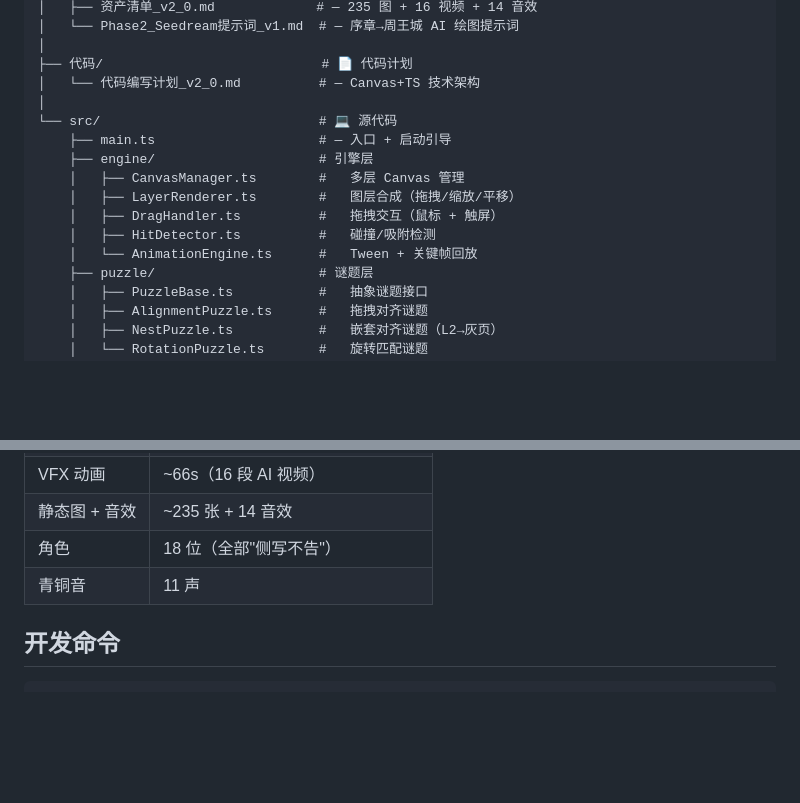
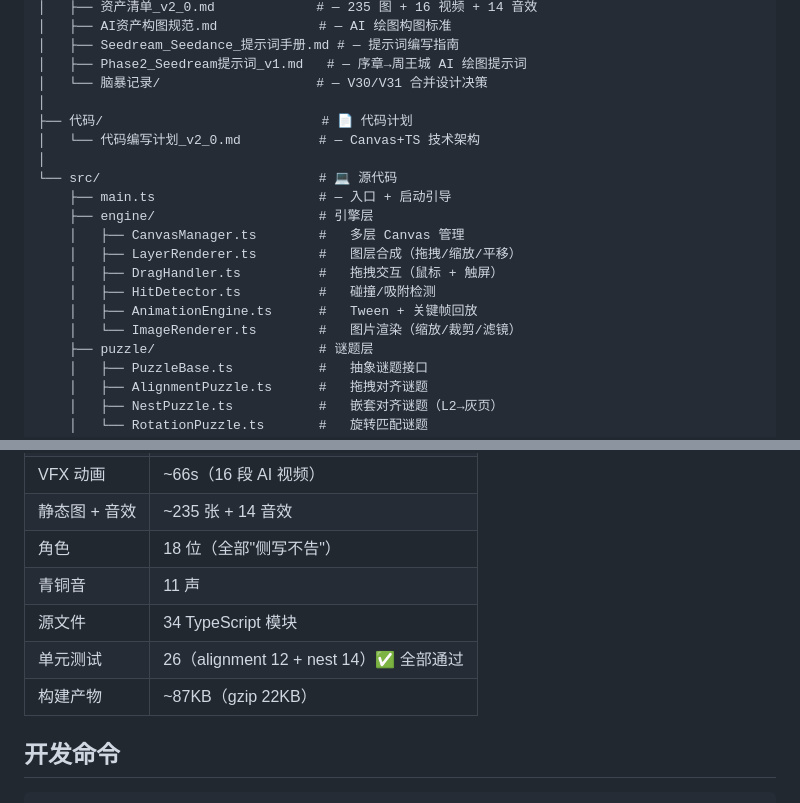
Before and after one commit to saintxp/bronze-luo, a Markdown page: README.md, 2 parts joined by grey strips. Drawn GitHub-style; blank space fills up the shorter version.

```diff
--- a/README.md
+++ b/README.md
@@ -55,5 +85,8 @@
 │   ├── 资产清单_v2_0.md             # — 235 图 + 16 视频 + 14 音效
-│   └── Phase2_Seedream提示词_v1.md  # — 序章→周王城 AI 绘图提示词
+│   ├── AI资产构图规范.md             # — AI 绘图构图标准
+│   ├── Seedream_Seedance_提示词手册.md # — 提示词编写指南
+│   ├── Phase2_Seedream提示词_v1.md   # — 序章→周王城 AI 绘图提示词
+│   └── 脑暴记录/                    # — V30/V31 合并设计决策
 │
 ├── 代码/                            # 📄 代码计划
 │   └── 代码编写计划_v2_0.md          # — Canvas+TS 技术架构
@@ -65,7 +98,8 @@
     │   ├── LayerRenderer.ts        #   图层合成（拖拽/缩放/平移）
     │   ├── DragHandler.ts          #   拖拽交互（鼠标 + 触屏）
     │   ├── HitDetector.ts          #   碰撞/吸附检测
-    │   └── AnimationEngine.ts      #   Tween + 关键帧回放
+    │   ├── AnimationEngine.ts      #   Tween + 关键帧回放
+    │   └── ImageRenderer.ts        #   图片渲染（缩放/裁剪/滤镜）
     ├── puzzle/                     # 谜题层
     │   ├── PuzzleBase.ts           #   抽象谜题接口
     │   ├── AlignmentPuzzle.ts      #   拖拽对齐谜题
@@ -115,6 +149,9 @@
 | 静态图 + 音效 | ~235 张 + 14 音效 |
 | 角色 | 18 位（全部"侧写不告"） |
 | 青铜音 | 11 声 |
+| 源文件 | 34 TypeScript 模块 |
+| 单元测试 | 26（alignment 12 + nest 14）✅ 全部通过 |
+| 构建产物 | ~87KB（gzip 22KB） |
 
 ## 开发命令
 
```
Also changed, not shown: other parts of README.md (+44 -14 lines).
